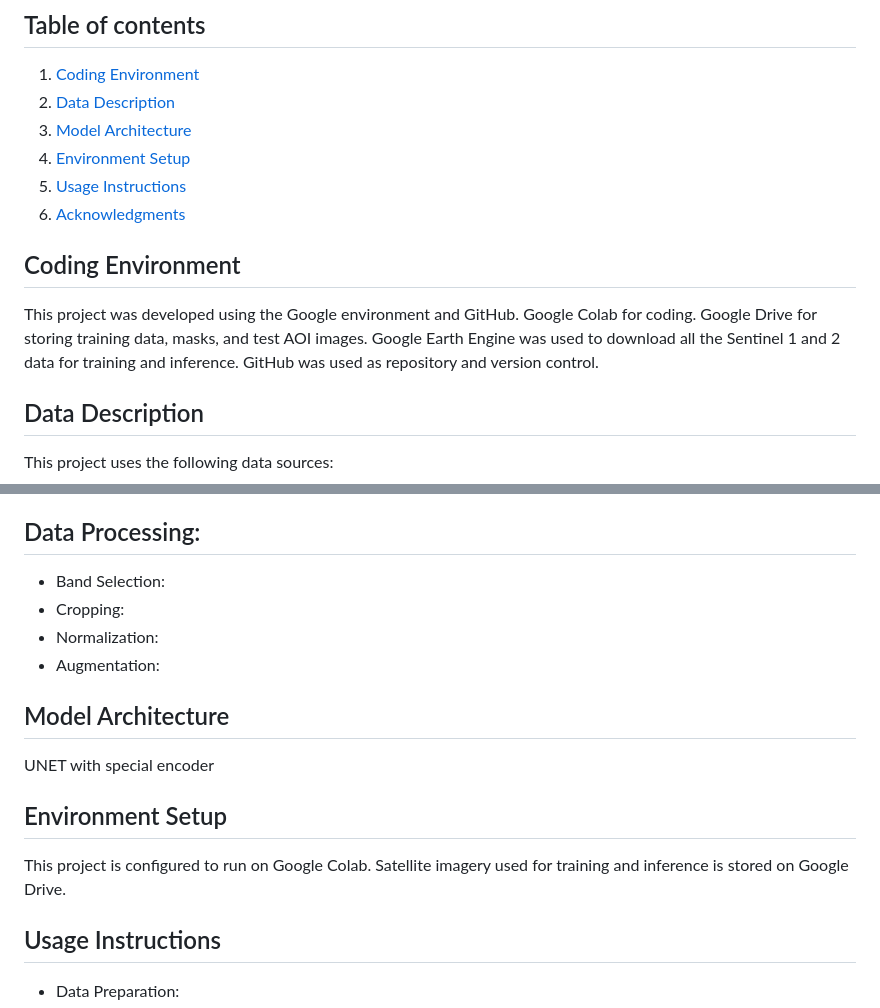
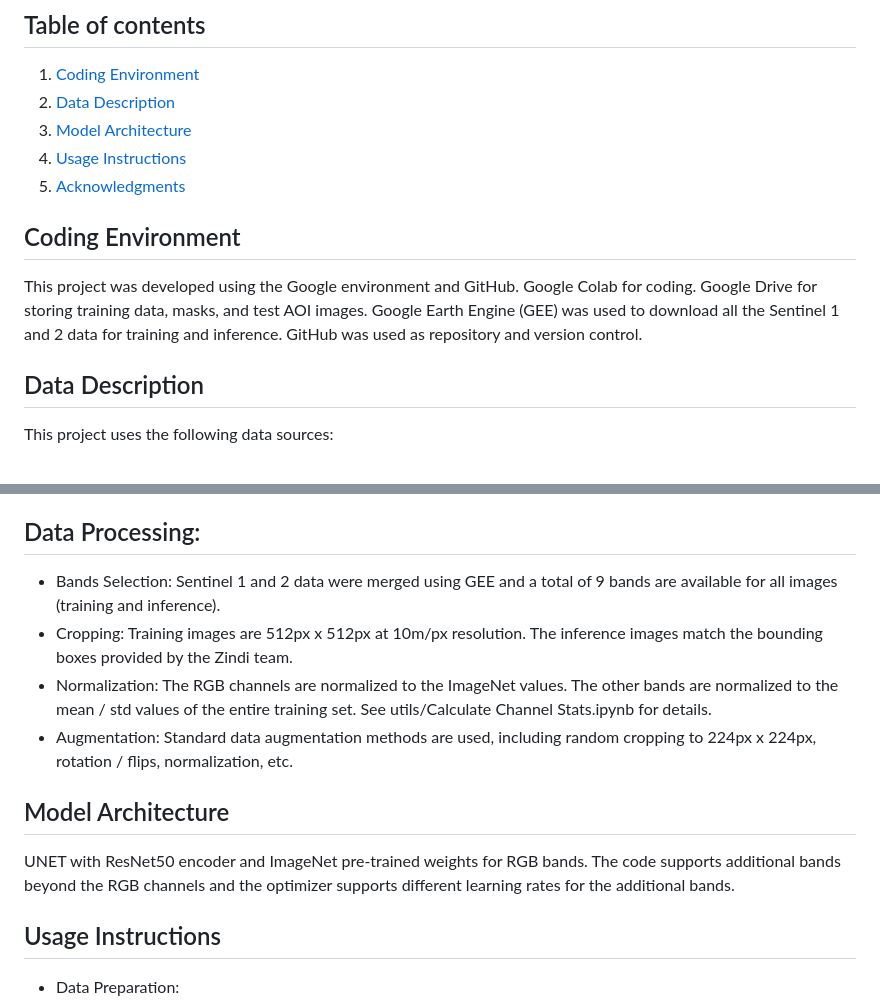
Before and after one commit to liangchow/zindi-amazon-secret-runway, a Markdown page: README.md, 2 parts joined by grey strips. Drawn GitHub-style.

```diff
--- a/README.md
+++ b/README.md
@@ -9,12 +9,11 @@ This project is Team TerraPulse contribution to the challege. We use a combinati
 1. [Coding Environment](#CodingEnvironment)
 2. [Data Description](#DataDescription)
 3. [Model Architecture](#ModelArchitecture)
-4. [Environment Setup](#EnvironmentSetup)
-5. [Usage Instructions](#UsageInstructions)
-6. [Acknowledgments](#Acknowledgments)
+4. [Usage Instructions](#UsageInstructions)
+5. [Acknowledgments](#Acknowledgments)
 
 ## Coding Environment
-This project was developed using the Google environment and GitHub. Google Colab for coding. Google Drive for storing training data, masks, and test AOI images. Google Earth Engine was used to download all the Sentinel 1 and 2 data for training and inference. GitHub was used as repository and version control.
+This project was developed using the Google environment and GitHub. Google Colab for coding. Google Drive for storing training data, masks, and test AOI images. Google Earth Engine (GEE) was used to download all the Sentinel 1 and 2 data for training and inference. GitHub was used as repository and version control.
 
 ## Data Description
 This project uses the following data sources:
@@ -24,16 +23,13 @@ This project uses the following data sources:
 - Road Network: Open Street Map (OSM) geospatial data were used for this project to identify roads during the image cleaning process.
 
 ## Data Processing:
-- Band Selection:
-- Cropping:
-- Normalization:
-- Augmentation:
+- Bands Selection: Sentinel 1 and 2 data were merged using GEE and a total of 9 bands are available for all images (training and inference).
+- Cropping: Training images are 512px x 512px at 10m/px resolution. The inference images match the bounding boxes provided by the Zindi team.
+- Normalization: The RGB channels are normalized to the ImageNet values. The other bands are normalized to the mean / std values of the entire training set. See utils/Calculate Channel Stats.ipynb for details.
+- Augmentation: Standard data augmentation methods are used, including random cropping to 224px x 224px, rotation / flips, normalization, etc.
 
 ## Model Architecture
-UNET with special encoder
-
-## Environment Setup
-This project is configured to run on Google Colab. Satellite imagery used for training and inference is stored on Google Drive.
+UNET with ResNet50 encoder and ImageNet pre-trained weights for RGB bands. The code supports additional bands beyond the RGB channels and the optimizer supports different learning rates for the additional bands.
 
 ## Usage Instructions
 - Data Preparation:
```
